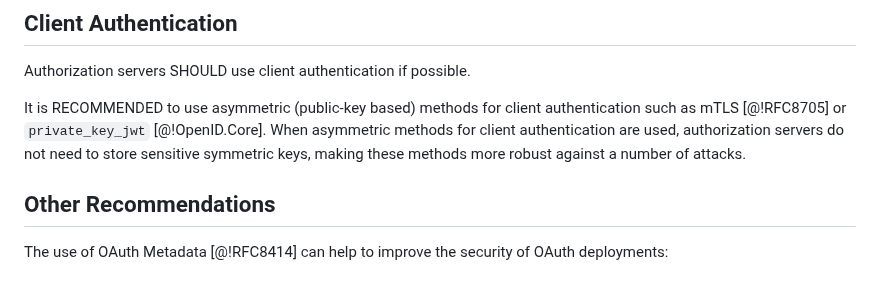
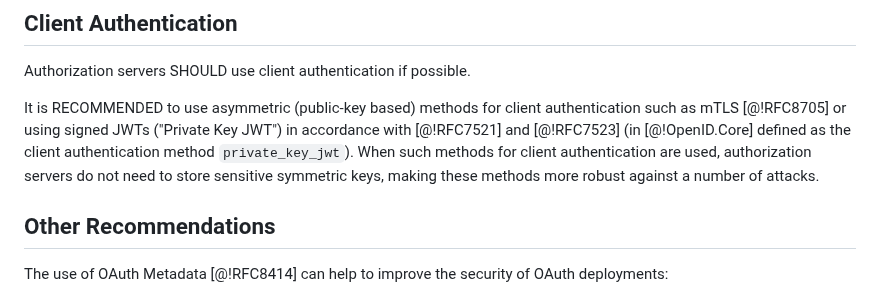
Before and after one commit to oauthstuff/draft-ietf-oauth-security-topics, a Markdown page: recommendations.md, the part around the change. GitHub-like rendering.

Commit message:
Proper reference for private_key_jwt, fixes Issue #58

```diff
--- a/recommendations.md
+++ b/recommendations.md
@@ -246,11 +246,12 @@ impossible.
 Authorization servers SHOULD use client authentication if possible.
 
 It is RECOMMENDED to use asymmetric (public-key based) methods for
-client authentication such as mTLS [@!RFC8705] or
-`private_key_jwt` [@!OpenID.Core]. When asymmetric methods for client
-authentication are used, authorization servers do not need to store
-sensitive symmetric keys, making these methods more robust against a
-number of attacks.
+client authentication such as mTLS [@!RFC8705] or using signed JWTs
+("Private Key JWT") in accordance with [@!RFC7521] and [@!RFC7523]
+(in [@!OpenID.Core] defined as the client authentication method `private_key_jwt`).
+When such methods for client authentication are used, authorization
+servers do not need to store sensitive symmetric keys, making these
+methods more robust against a number of attacks.
 
 
 ## Other Recommendations
```
